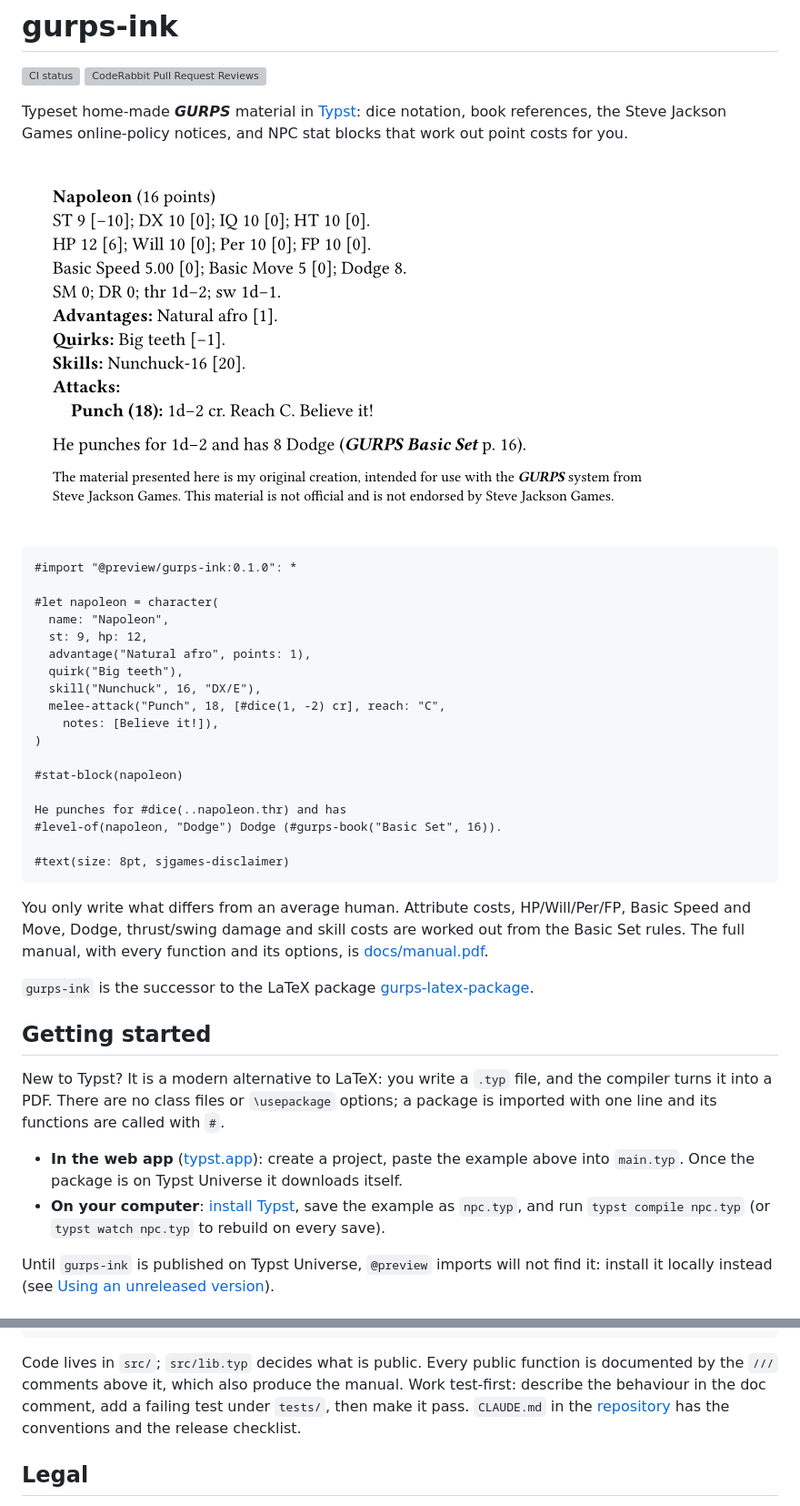
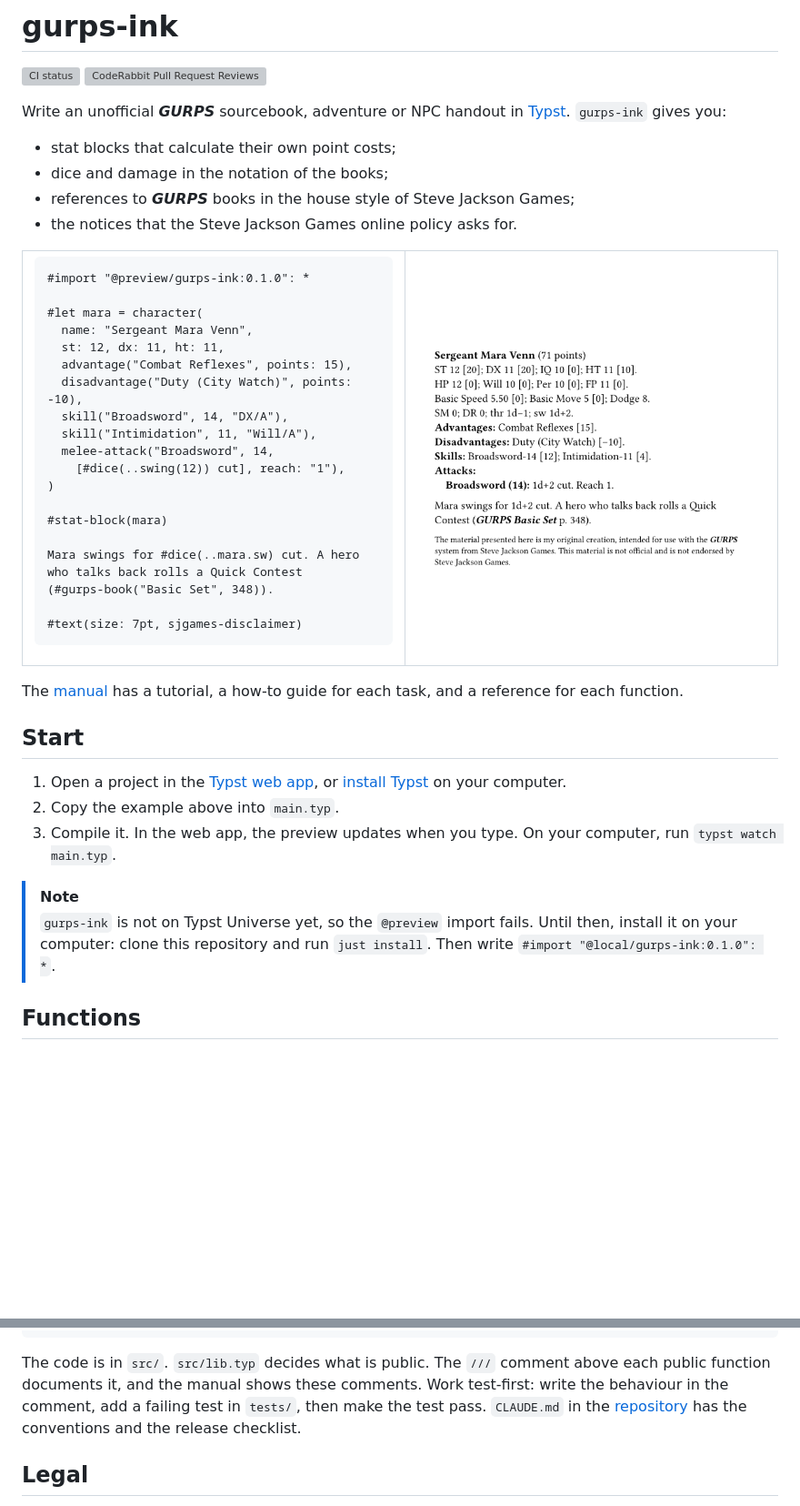
Before and after one commit to natfarleydev/gurps-press, a Markdown page: README.md, 2 parts joined by grey strips. Shown at 91% size. Drawn GitHub-style; pictures changed too: docs/example.png (deleted), docs/readme-1.png (added); blank space fills up the shorter version; grey boxes are pictures that could not be loaded.

````diff
--- a/README.md
+++ b/README.md
@@ -3,56 +3,63 @@
 [![CI status](https://github.com/natfarleydev/gurps-typst/actions/workflows/ci.yml/badge.svg)](https://github.com/natfarleydev/gurps-typst/actions/workflows/ci.yml)
 ![CodeRabbit Pull Request Reviews](https://img.shields.io/coderabbit/prs/github/natfarleydev/gurps-typst?utm_source=oss&utm_medium=github&utm_campaign=natfarleydev%2Fgurps-typst&labelColor=171717&color=FF570A&link=https%3A%2F%2Fcoderabbit.ai&label=CodeRabbit+Reviews)
 
-Typeset home-made ***GURPS*** material in [Typst](https://typst.app): dice
-notation, book references, the Steve Jackson Games online-policy notices,
-and NPC stat blocks that work out point costs for you.
+Write an unofficial ***GURPS*** sourcebook, adventure or NPC handout in
+[Typst](https://typst.app). `gurps-ink` gives you:
 
-![A Napoleon stat block rendered by gurps-ink](docs/example.png)
+- stat blocks that calculate their own point costs;
+- dice and damage in the notation of the books;
+- references to ***GURPS*** books in the house style of Steve Jackson Games;
+- the notices that the Steve Jackson Games online policy asks for.
+
+<table>
+<tr>
+<td>
 
 ```typ
 #import "@preview/gurps-ink:0.1.0": *
 
-#let napoleon = character(
-  name: "Napoleon",
-  st: 9, hp: 12,
-  advantage("Natural afro", points: 1),
-  quirk("Big teeth"),
-  skill("Nunchuck", 16, "DX/E"),
-  melee-attack("Punch", 18, [#dice(1, -2) cr], reach: "C",
-    notes: [Believe it!]),
+#let mara = character(
+  name: "Sergeant Mara Venn",
+  st: 12, dx: 11, ht: 11,
+  advantage("Combat Reflexes", points: 15),
+  disadvantage("Duty (City Watch)", points: -10),
+  skill("Broadsword", 14, "DX/A"),
+  skill("Intimidation", 11, "Will/A"),
+  melee-attack("Broadsword", 14,
+    [#dice(..swing(12)) cut], reach: "1"),
 )
 
-#stat-block(napoleon)
+#stat-block(mara)
 
-He punches for #dice(..napoleon.thr) and has
-#level-of(napoleon, "Dodge") Dodge (#gurps-book("Basic Set", 16)).
+Mara swings for #dice(..mara.sw) cut. A hero
+who talks back rolls a Quick Contest
+(#gurps-book("Basic Set", 348)).
 
-#text(size: 8pt, sjgames-disclaimer)
+#text(size: 7pt, sjgames-disclaimer)
 ```
 
-You only write what differs from an average human. Attribute costs,
-HP/Will/Per/FP, Basic Speed and Move, Dodge, thrust/swing damage and skill
-costs are worked out from the Basic Set rules. The full manual, with every
-function and its options, is [docs/manual.pdf](docs/manual.pdf).
+</td>
+<td><img src="docs/readme-1.png" alt="The stat block, the sentence and the disclaimer that this code makes" width="400"></td>
+</tr>
+</table>
 
-`gurps-ink` is the successor to the LaTeX package
-[gurps-latex-package](https://github.com/natfarleydev/gurps-latex-package).
+The [manual](docs/manual.pdf) has a tutorial, a how-to guide for each
+task, and a reference for each function.
 
-## Getting started
+## Start
 
-New to Typst? It is a modern alternative to LaTeX: you write a `.typ`
-file, and the compiler turns it into a PDF. There are no class files or
-`\usepackage` options; a package is imported with one line and its
-functions are called with `#`.
+1. Open a project in the [Typst web app](https://typst.app), or
+   [install Typst](https://github.com/typst/typst#installation) on your
+   computer.
+2. Copy the example above into `main.typ`.
+3. Compile it. In the web app, the preview updates when you type. On your
+   computer, run `typst watch main.typ`.
 
-- **In the web app** ([typst.app](https://typst.app)): create a project,
-  paste the example above into `main.typ`. Once the package is on Typst
-  Universe it downloads itself.
-- **On your computer**: [install Typst](https://github.com/typst/typst#installation),
-  save the example as `npc.typ`, and run `typst compile npc.typ` (or
-  `typst watch npc.typ` to rebuild on every save).
+> [!NOTE]
+> `gurps-ink` is not on Typst Universe yet, so the `@preview` import
+> fails. Until then, install it on your computer: clone this repository
+> and run `just install`. Then write
+> `#import "@local/gurps-ink:0.1.0": *`.
 
-Until `gurps-ink` is published on Typst Universe, `@preview` imports will
-not find it: install it locally instead (see
-[Using an unreleased version](#using-an-unreleased-version)).
+## Functions
 
@@ -127,10 +132,10 @@ just doc           # rebuild docs/manual.pdf and docs/example.png
 just ci            # everything CI runs
 ```
 
-Code lives in `src/`; `src/lib.typ` decides what is public. Every public
-function is documented by the `///` comments above it, which also produce
-the manual. Work test-first: describe the behaviour in the doc comment, add
-a failing test under `tests/`, then make it pass. `CLAUDE.md` in the
+The code is in `src/`. `src/lib.typ` decides what is public. The `///`
+comment above each public function documents it, and the manual shows
+these comments. Work test-first: write the behaviour in the comment, add a
+failing test in `tests/`, then make the test pass. `CLAUDE.md` in the
 [repository](https://github.com/natfarleydev/gurps-typst) has the
 conventions and the release checklist.
 
````
Also changed, not shown: other parts of README.md (+43 -45 lines), docs/readme-2.png (added), 4 other files.
